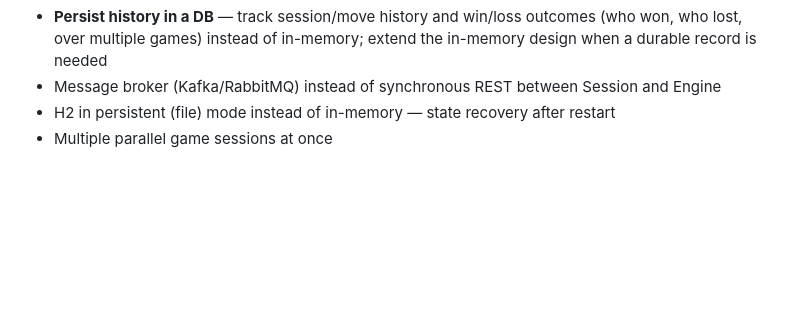
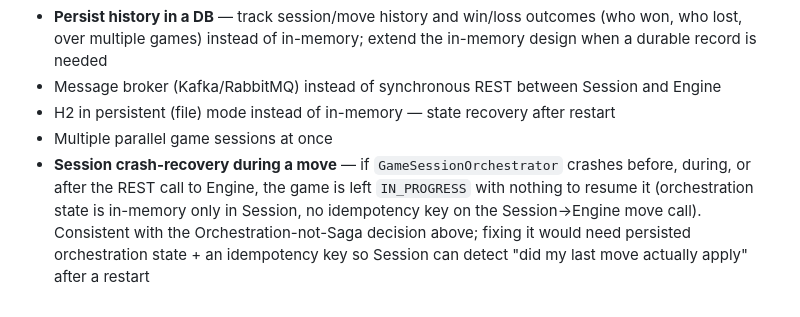
Before and after one commit to andrey56097/tik-tak-toe, a Markdown page: docs/tic-tac-toe-plan.md, the part around the change. Drawn GitHub-style; blank space fills up the shorter version.

Commit message:
Document Session crash-recovery gap as a future improvement
Add a bullet under "Possible future improvements" noting that a
Session crash during a move leaves the game IN_PROGRESS in Engine
with no way to resume: orchestration state is in-memory only and
there's no idempotency key on the Session->Engine move call. This
is consistent with the existing Orchestration-not-Saga decision,
raised during a design discussion and tracked deliberately rather
than left implicit.

Co-Authored-By: Claude Sonnet 5 <noreply@anthropic.com>

```diff
--- a/docs/tic-tac-toe-plan.md
+++ b/docs/tic-tac-toe-plan.md
@@ -491,3 +491,4 @@ This milestone closes the assignment's **"Testing & Validation"** section entire
 - Message broker (Kafka/RabbitMQ) instead of synchronous REST between Session and Engine
 - H2 in persistent (file) mode instead of in-memory — state recovery after restart
 - Multiple parallel game sessions at once
+- **Session crash-recovery during a move** — if `GameSessionOrchestrator` crashes before, during, or after the REST call to Engine, the game is left `IN_PROGRESS` with nothing to resume it (orchestration state is in-memory only in Session, no idempotency key on the Session→Engine move call). Consistent with the Orchestration-not-Saga decision above; fixing it would need persisted orchestration state + an idempotency key so Session can detect "did my last move actually apply" after a restart
```
